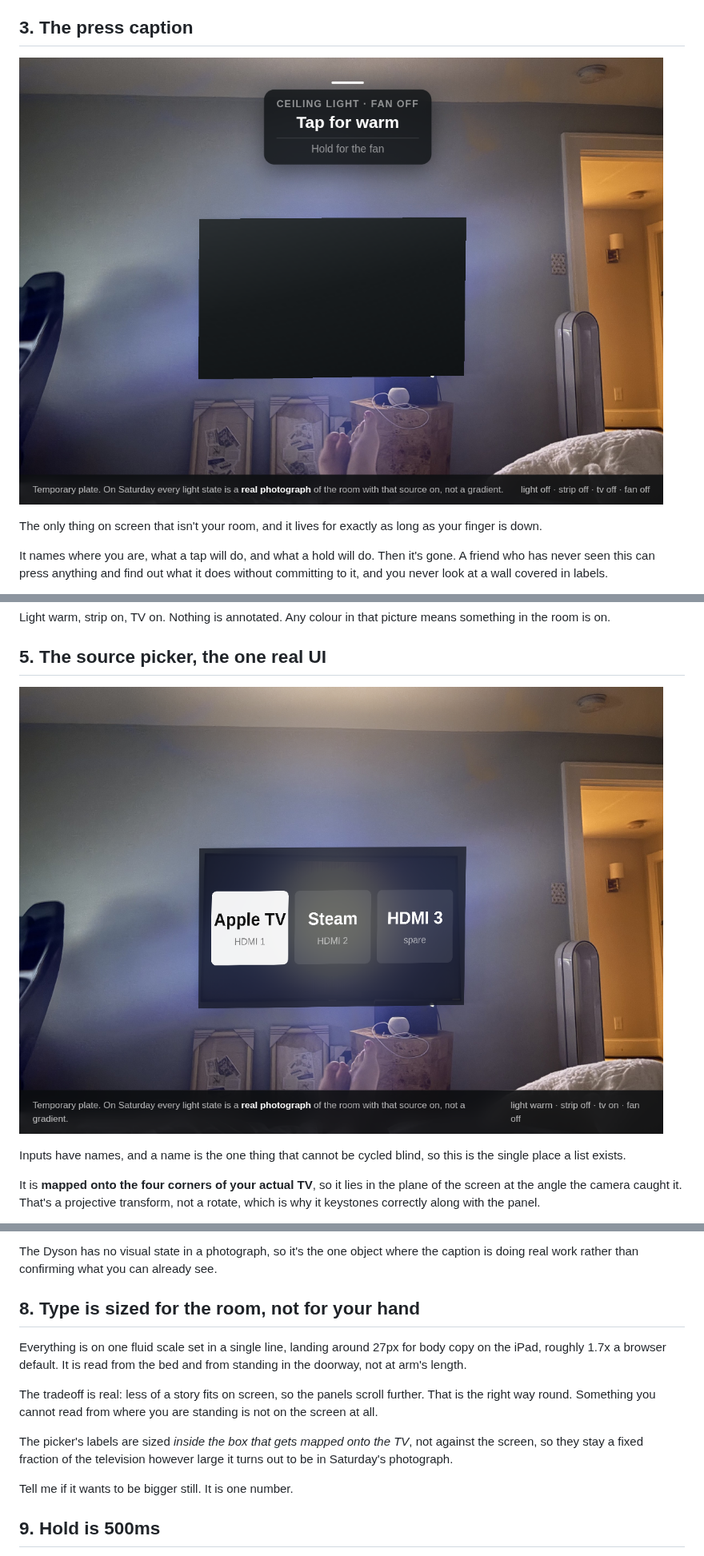
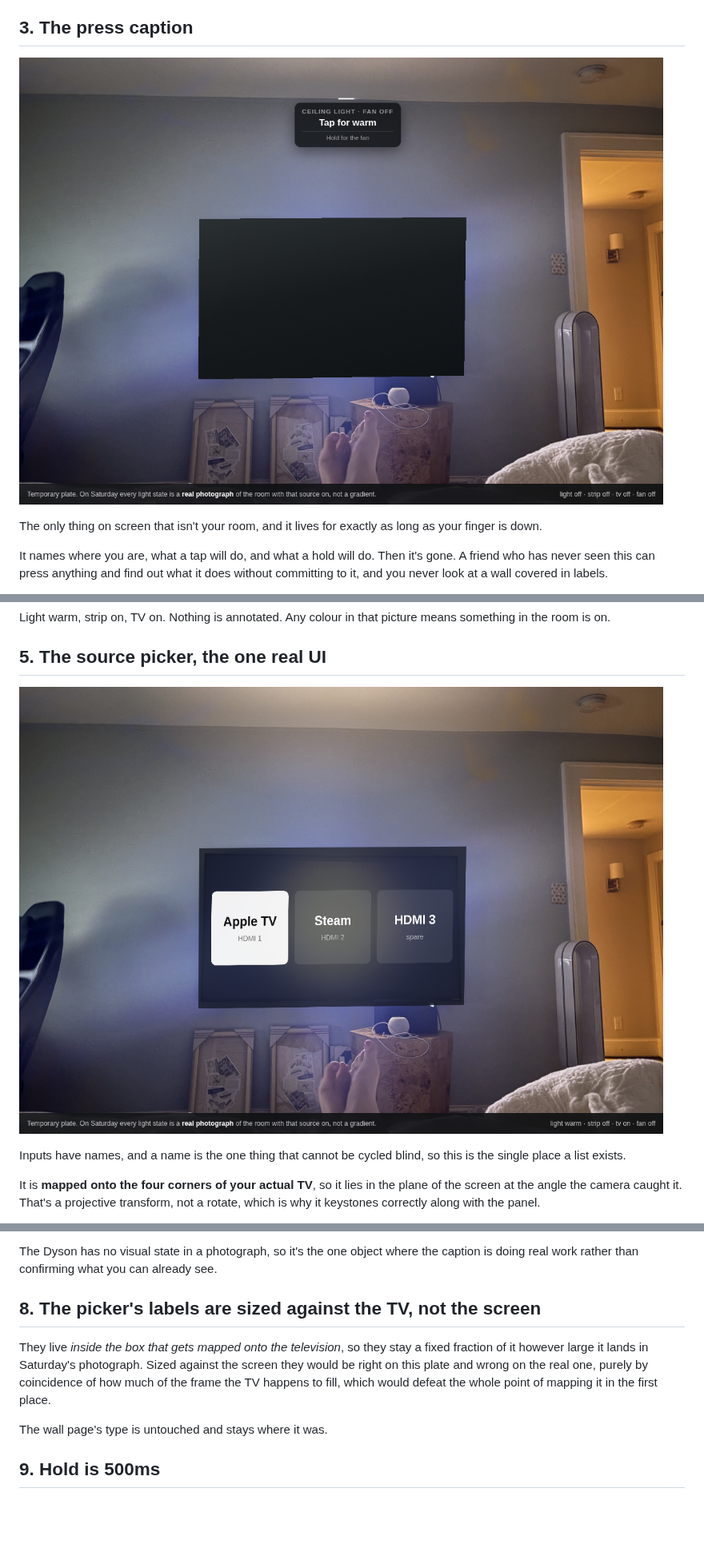
Before and after one commit to viaate/InternetWall, a Markdown page: ForOliviaToApprove/README.md, 3 parts joined by grey strips. Shown at 80% size. GitHub-like rendering; pictures changed too: ForOliviaToApprove/02-press-caption.png, ForOliviaToApprove/05-source-picker.png; blank space fills up the shorter version.

```diff
--- a/ForOliviaToApprove/README.md
+++ b/ForOliviaToApprove/README.md
@@ -109,21 +109,15 @@ and you have a whole computer once it's on.
 The Dyson has no visual state in a photograph, so it's the one object where the caption
 is doing real work rather than confirming what you can already see.
 
-## 8. Type is sized for the room, not for your hand
+## 8. The picker's labels are sized against the TV, not the screen
 
-Everything is on one fluid scale set in a single line, landing around 27px for body copy
-on the iPad, roughly 1.7x a browser default. It is read from the bed and from standing in
-the doorway, not at arm's length.
+They live *inside the box that gets mapped onto the television*, so they stay a fixed
+fraction of it however large it lands in Saturday's photograph. Sized against the screen
+they would be right on this plate and wrong on the real one, purely by coincidence of how
+much of the frame the TV happens to fill, which would defeat the whole point of mapping
+it in the first place.
 
-The tradeoff is real: less of a story fits on screen, so the panels scroll further. That
-is the right way round. Something you cannot read from where you are standing is not on
-the screen at all.
-
-The picker's labels are sized *inside the box that gets mapped onto the TV*, not against
-the screen, so they stay a fixed fraction of the television however large it turns out to
-be in Saturday's photograph.
-
-Tell me if it wants to be bigger still. It is one number.
+The wall page's type is untouched and stays where it was.
 
 ## 9. Hold is 500ms
 
```
Also changed, not shown: 2 other files.
